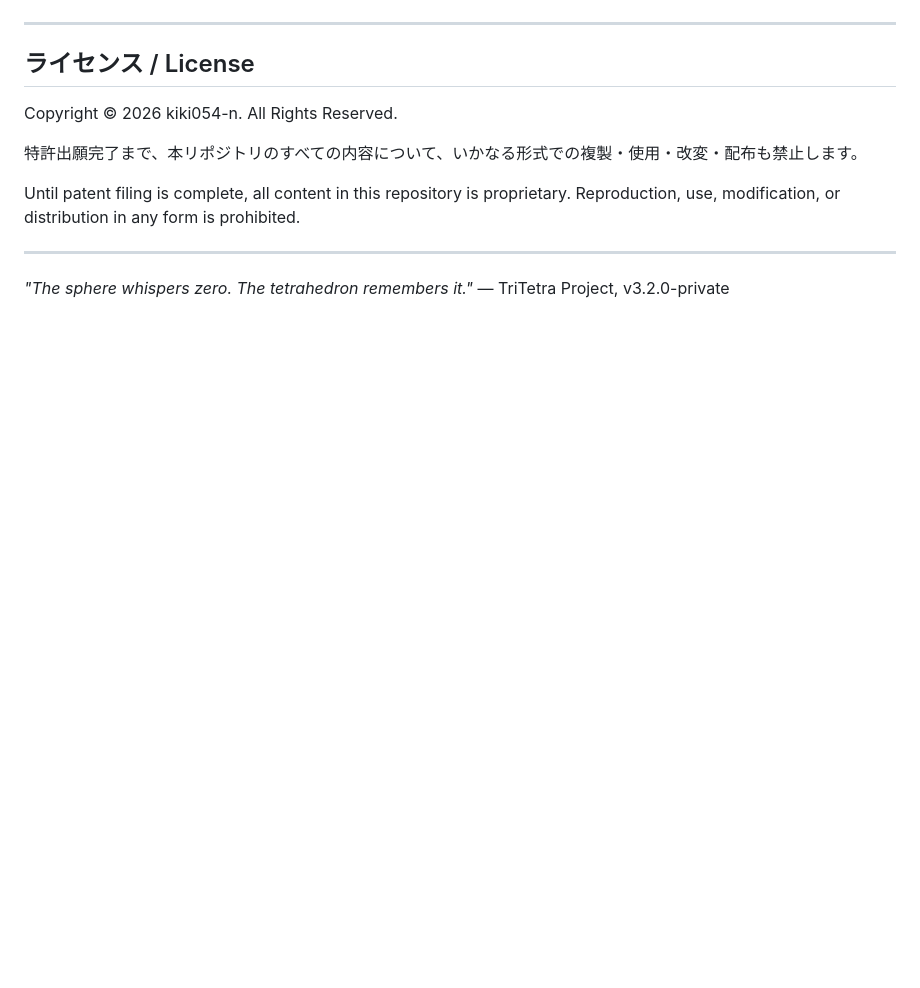
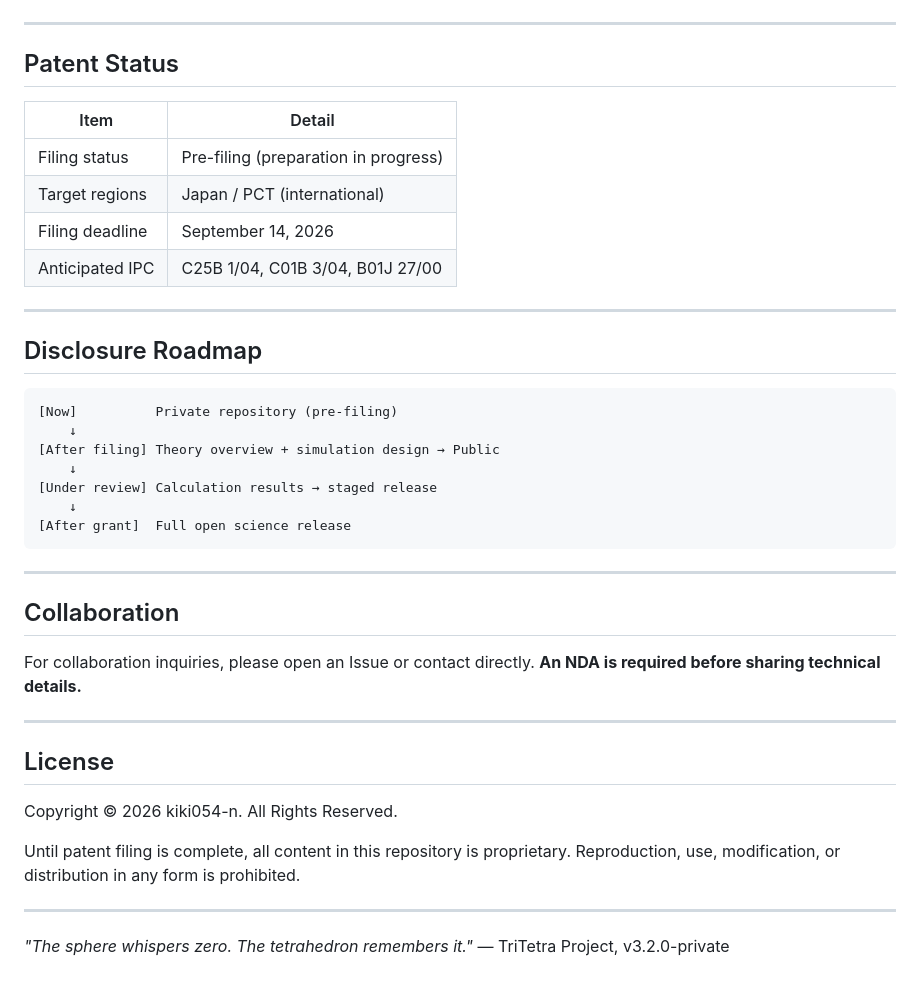
Before and after one commit to kiki054-n/tttwsp, a Markdown page: README.md, the part around one of its changes. GitHub-like rendering; blank space fills up the shorter version.

Commit message:
Update README with project details and patent status

````diff
--- a/README.md
+++ b/README.md
@@ -149,11 +150,41 @@ For collaboration inquiries, please open an Issue or contact directly.
 
 ---
 
-## ライセンス / License
+## Patent Status
+
+| Item | Detail |
+|---|---|
+| Filing status | Pre-filing (preparation in progress) |
+| Target regions | Japan / PCT (international) |
+| Filing deadline | September 14, 2026 |
+| Anticipated IPC | C25B 1/04, C01B 3/04, B01J 27/00 |
+
+---
+
+## Disclosure Roadmap
+
+```
+[Now]          Private repository (pre-filing)
+    ↓
+[After filing] Theory overview + simulation design → Public
+    ↓
+[Under review] Calculation results → staged release
+    ↓
+[After grant]  Full open science release
+```
+
+---
+
+## Collaboration
+
+For collaboration inquiries, please open an Issue or contact directly.
+**An NDA is required before sharing technical details.**
+
+---
+
+## License
 
 Copyright © 2026 kiki054-n. All Rights Reserved.
-
-特許出願完了まで、本リポジトリのすべての内容について、いかなる形式での複製・使用・改変・配布も禁止します。
 
 Until patent filing is complete, all content in this repository is proprietary.
 Reproduction, use, modification, or distribution in any form is prohibited.
````
Also changed, not shown: other parts of README.md (+96 -95 lines).
